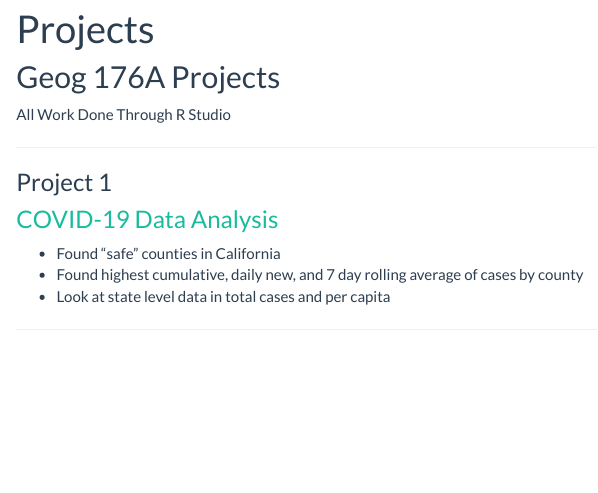
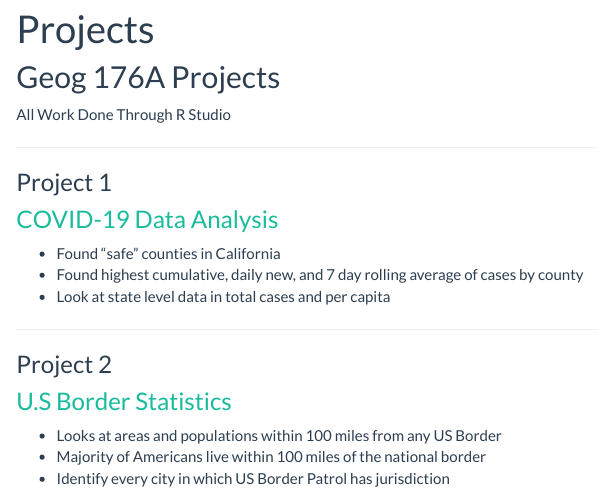
Before and after one commit to jacobbraslaw/jacobbraslaw.github.io, an R Markdown document (geog176A.Rmd): the page in a window 1100 px wide, from 70 px down. The pictures show the output file geog176A.html that the author committed with the source, opened offline; library style sheets and scripts come from the installed R packages.

Commit message:
lab3 site update

```diff
--- a/geog176A.Rmd
+++ b/geog176A.Rmd
@@ -15,3 +15,9 @@ title: "Projects"
 - Look at state level data in total cases and per capita
 
 ****
+
+### Project 2
+### [U.S Border Statistics]((https://jacobbraslaw.github.io/geog-176A-labs/lab-03.html))
+- Looks at areas and populations within 100 miles from any US Border
+- Majority of Americans live within 100 miles of the national border
+- Identify every city in which US Border Patrol has jurisdiction
```
Also changed, not shown: geog176A.html.
